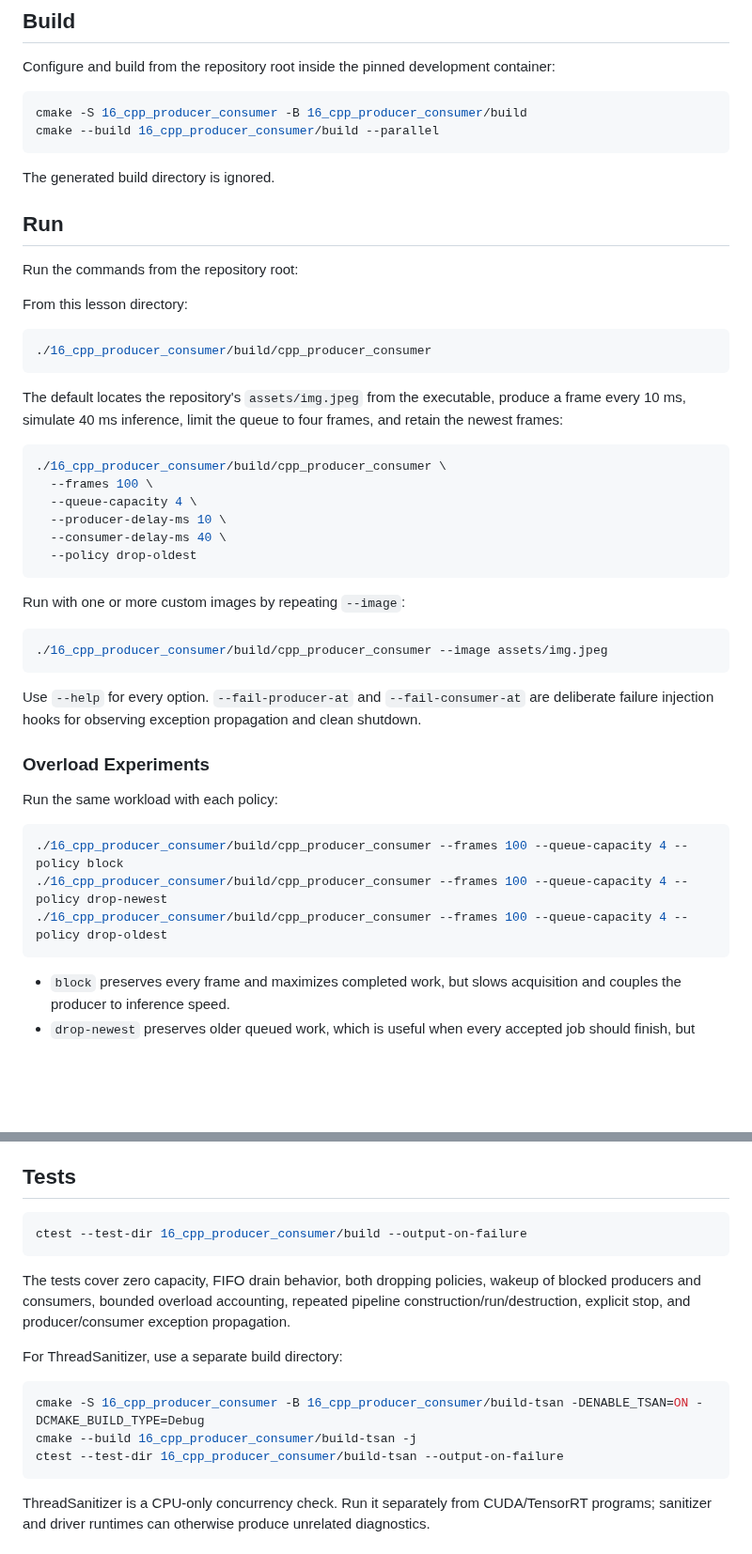
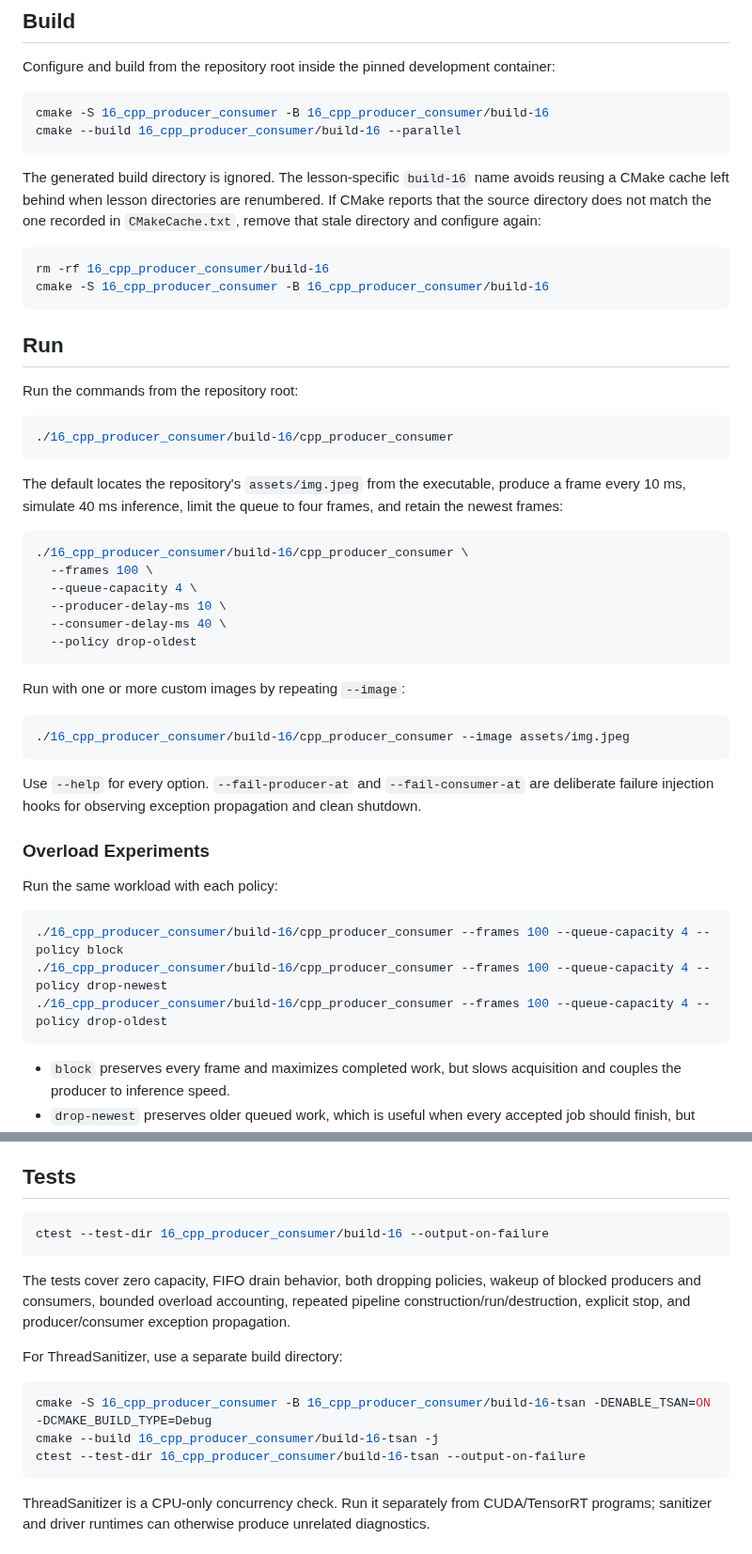
Before and after one commit to Parker-Lyu/Learn-TensorRT, a Markdown page: 16_cpp_producer_consumer/README.md, 2 parts joined by grey strips. Shown at 94% size. GitHub-like rendering; blank space fills up the shorter version.

Commit message:
docs: isolate lesson 16 build directory

````diff
--- a/16_cpp_producer_consumer/README.md
+++ b/16_cpp_producer_consumer/README.md
@@ -64,20 +64,26 @@ both threads have joined.
 Configure and build from the repository root inside the pinned development container:
 
 ```bash
-cmake -S 16_cpp_producer_consumer -B 16_cpp_producer_consumer/build
-cmake --build 16_cpp_producer_consumer/build --parallel
+cmake -S 16_cpp_producer_consumer -B 16_cpp_producer_consumer/build-16
+cmake --build 16_cpp_producer_consumer/build-16 --parallel
 ```
 
-The generated build directory is ignored.
+The generated build directory is ignored. The lesson-specific `build-16` name avoids reusing a
+CMake cache left behind when lesson directories are renumbered. If CMake reports that the source
+directory does not match the one recorded in `CMakeCache.txt`, remove that stale directory and
+configure again:
+
+```bash
+rm -rf 16_cpp_producer_consumer/build-16
+cmake -S 16_cpp_producer_consumer -B 16_cpp_producer_consumer/build-16
+```
 
 ## Run
 
 Run the commands from the repository root:
 
-From this lesson directory:
-
 ```bash
-./16_cpp_producer_consumer/build/cpp_producer_consumer
+./16_cpp_producer_consumer/build-16/cpp_producer_consumer
 ```
 
 The default locates the repository's `assets/img.jpeg` from the executable,
@@ -85,7 +91,7 @@ produce a frame every 10 ms, simulate 40 ms inference, limit the queue to four f
 the newest frames:
 
 ```bash
-./16_cpp_producer_consumer/build/cpp_producer_consumer \
+./16_cpp_producer_consumer/build-16/cpp_producer_consumer \
   --frames 100 \
   --queue-capacity 4 \
   --producer-delay-ms 10 \
@@ -96,7 +102,7 @@ the newest frames:
 Run with one or more custom images by repeating `--image`:
 
 ```bash
-./16_cpp_producer_consumer/build/cpp_producer_consumer --image assets/img.jpeg
+./16_cpp_producer_consumer/build-16/cpp_producer_consumer --image assets/img.jpeg
 ```
 
 Use `--help` for every option. `--fail-producer-at` and `--fail-consumer-at` are deliberate failure
@@ -107,9 +113,9 @@ injection hooks for observing exception propagation and clean shutdown.
 Run the same workload with each policy:
 
 ```bash
-./16_cpp_producer_consumer/build/cpp_producer_consumer --frames 100 --queue-capacity 4 --policy block
-./16_cpp_producer_consumer/build/cpp_producer_consumer --frames 100 --queue-capacity 4 --policy drop-newest
-./16_cpp_producer_consumer/build/cpp_producer_consumer --frames 100 --queue-capacity 4 --policy drop-oldest
+./16_cpp_producer_consumer/build-16/cpp_producer_consumer --frames 100 --queue-capacity 4 --policy block
+./16_cpp_producer_consumer/build-16/cpp_producer_consumer --frames 100 --queue-capacity 4 --policy drop-newest
+./16_cpp_producer_consumer/build-16/cpp_producer_consumer --frames 100 --queue-capacity 4 --policy drop-oldest
 ```
 
 - `block` preserves every frame and maximizes completed work, but slows acquisition and couples the
@@ -130,7 +136,7 @@ input remains faster than inference, a larger queue mainly increases memory use
 ## Tests
 
 ```bash
-ctest --test-dir 16_cpp_producer_consumer/build --output-on-failure
+ctest --test-dir 16_cpp_producer_consumer/build-16 --output-on-failure
 ```
 
 The tests cover zero capacity, FIFO drain behavior, both dropping policies, wakeup of blocked
@@ -140,9 +146,9 @@ explicit stop, and producer/consumer exception propagation.
 For ThreadSanitizer, use a separate build directory:
 
 ```bash
-cmake -S 16_cpp_producer_consumer -B 16_cpp_producer_consumer/build-tsan -DENABLE_TSAN=ON -DCMAKE_BUILD_TYPE=Debug
-cmake --build 16_cpp_producer_consumer/build-tsan -j
-ctest --test-dir 16_cpp_producer_consumer/build-tsan --output-on-failure
+cmake -S 16_cpp_producer_consumer -B 16_cpp_producer_consumer/build-16-tsan -DENABLE_TSAN=ON -DCMAKE_BUILD_TYPE=Debug
+cmake --build 16_cpp_producer_consumer/build-16-tsan -j
+ctest --test-dir 16_cpp_producer_consumer/build-16-tsan --output-on-failure
 ```
 
 ThreadSanitizer is a CPU-only concurrency check. Run it separately from CUDA/TensorRT programs;
````
